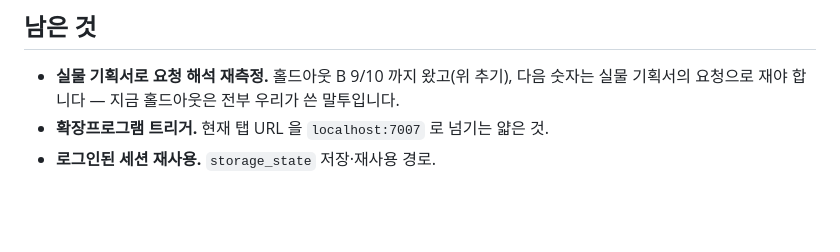
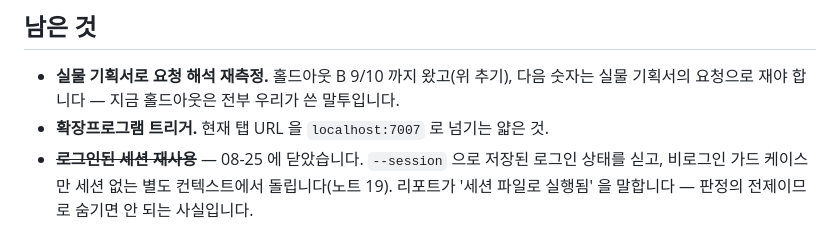
Before and after one commit to KIMDONGWOOK-KR1/Prova, a Markdown page: docs/teaching/18-natural-language-request.md, the part around the change. GitHub-like rendering; blank space fills up the shorter version.

```diff
--- a/docs/teaching/18-natural-language-request.md
+++ b/docs/teaching/18-natural-language-request.md
@@ -550,4 +550,7 @@ B 는 어휘 검사의 구멍도 하나 더 잡았습니다 — 화면 이름 '
 - **실물 기획서로 요청 해석 재측정.** 홀드아웃 B 9/10 까지 왔고(위 추기), 다음 숫자는
   실물 기획서의 요청으로 재야 합니다 — 지금 홀드아웃은 전부 우리가 쓴 말투입니다.
 - **확장프로그램 트리거.** 현재 탭 URL 을 `localhost:7007` 로 넘기는 얇은 것.
-- **로그인된 세션 재사용.** `storage_state` 저장·재사용 경로.
+- ~~**로그인된 세션 재사용**~~ — 08-25 에 닫았습니다. `--session` 으로 저장된
+  로그인 상태를 싣고, 비로그인 가드 케이스만 세션 없는 별도 컨텍스트에서
+  돌립니다(노트 19). 리포트가 '세션 파일로 실행됨' 을 말합니다 — 판정의
+  전제이므로 숨기면 안 되는 사실입니다.
```
Also changed, not shown: docs/teaching/22-figma-merge.md (+4 -1 lines).
